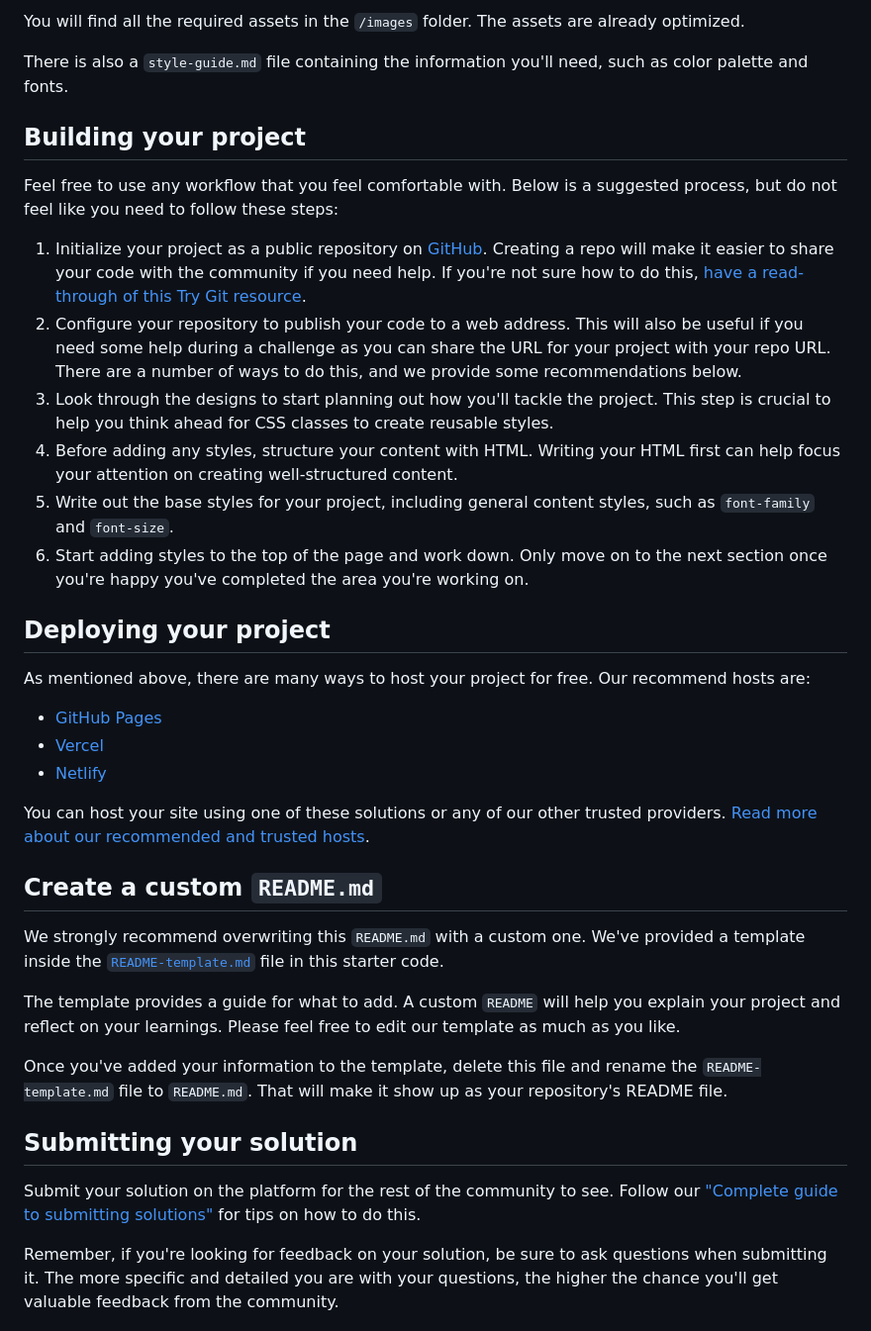
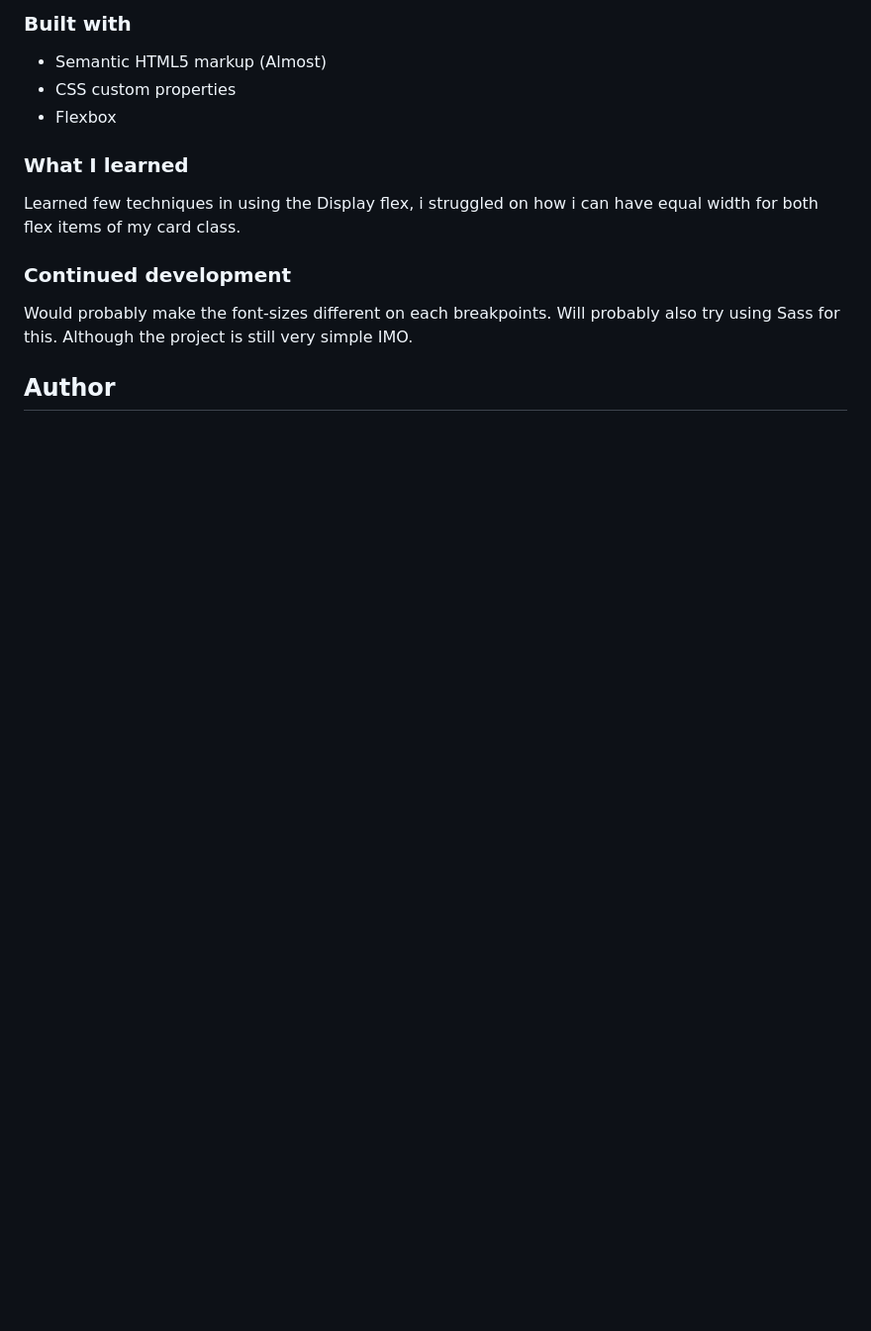
Before and after one commit to lrncedev/product-preview-card, a Markdown page: README.md, the part around the change printed below. Shown: that part at 99% size. Drawn GitHub-style; blank space fills up the shorter version.

```diff
--- a/README.md
+++ b/README.md
@@ -33,40 +38,20 @@ If you would like the design files (we provide Sketch & Figma versions) to inspe
 
-You will find all the required assets in the `/images` folder. The assets are already optimized.
+### Built with
 
-There is also a `style-guide.md` file containing the information you'll need, such as color palette and fonts.
+- Semantic HTML5 markup (Almost)
+- CSS custom properties
+- Flexbox
 
-## Building your project
+### What I learned
 
-Feel free to use any workflow that you feel comfortable with. Below is a suggested process, but do not feel like you need to follow these steps:
+Learned few techniques in using the Display flex, i struggled on how i can have equal width for both flex items of my card class.
 
-1. Initialize your project as a public repository on [GitHub](https://github.com/). Creating a repo will make it easier to share your code with the community if you need help. If you're not sure how to do this, [have a read-through of this Try Git resource](https://try.github.io/).
-2. Configure your repository to publish your code to a web address. This will also be useful if you need some help during a challenge as you can share the URL for your project with your repo URL. There are a number of ways to do this, and we provide some recommendations below.
-3. Look through the designs to start planning out how you'll tackle the project. This step is crucial to help you think ahead for CSS classes to create reusable styles.
-4. Before adding any styles, structure your content with HTML. Writing your HTML first can help focus your attention on creating well-structured content.
-5. Write out the base styles for your project, including general content styles, such as `font-family` and `font-size`.
-6. Start adding styles to the top of the page and work down. Only move on to the next section once you're happy you've completed the area you're working on.
 
-## Deploying your project
 
-As mentioned above, there are many ways to host your project for free. Our recommend hosts are:
+### Continued development
 
-- [GitHub Pages](https://pages.github.com/)
-- [Vercel](https://vercel.com/)
-- [Netlify](https://www.netlify.com/)
+Would probably make the font-sizes different on each breakpoints.
+Will probably also try using Sass for this. Although the project is still very simple IMO.
 
-You can host your site using one of these solutions or any of our other trusted providers. [Read more about our recommended and trusted hosts](https://medium.com/frontend-mentor/frontend-mentor-trusted-hosting-providers-bf000dfebe).
+## Author
 
-## Create a custom `README.md`
-
-We strongly recommend overwriting this `README.md` with a custom one. We've provided a template inside the [`README-template.md`](./README-template.md) file in this starter code.
-
-The template provides a guide for what to add. A custom `README` will help you explain your project and reflect on your learnings. Please feel free to edit our template as much as you like.
-
-Once you've added your information to the template, delete this file and rename the `README-template.md` file to `README.md`. That will make it show up as your repository's README file.
-
-## Submitting your solution
-
-Submit your solution on the platform for the rest of the community to see. Follow our ["Complete guide to submitting solutions"](https://medium.com/frontend-mentor/a-complete-guide-to-submitting-solutions-on-frontend-mentor-ac6384162248) for tips on how to do this.
-
-Remember, if you're looking for feedback on your solution, be sure to ask questions when submitting it. The more specific and detailed you are with your questions, the higher the chance you'll get valuable feedback from the community.
-
```
Also changed, not shown: other parts of README.md (+28 -40 lines), README-template.md (deleted, +0 -111 lines), images/desktopView.png (added), images/mobileView.png (added).
